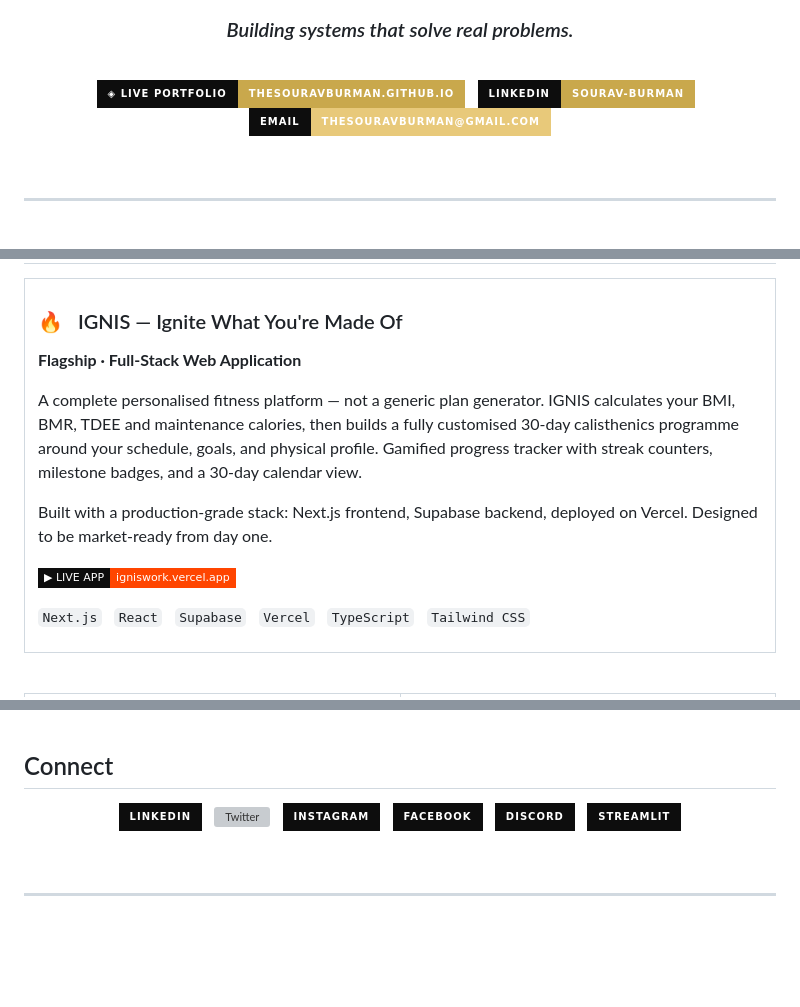
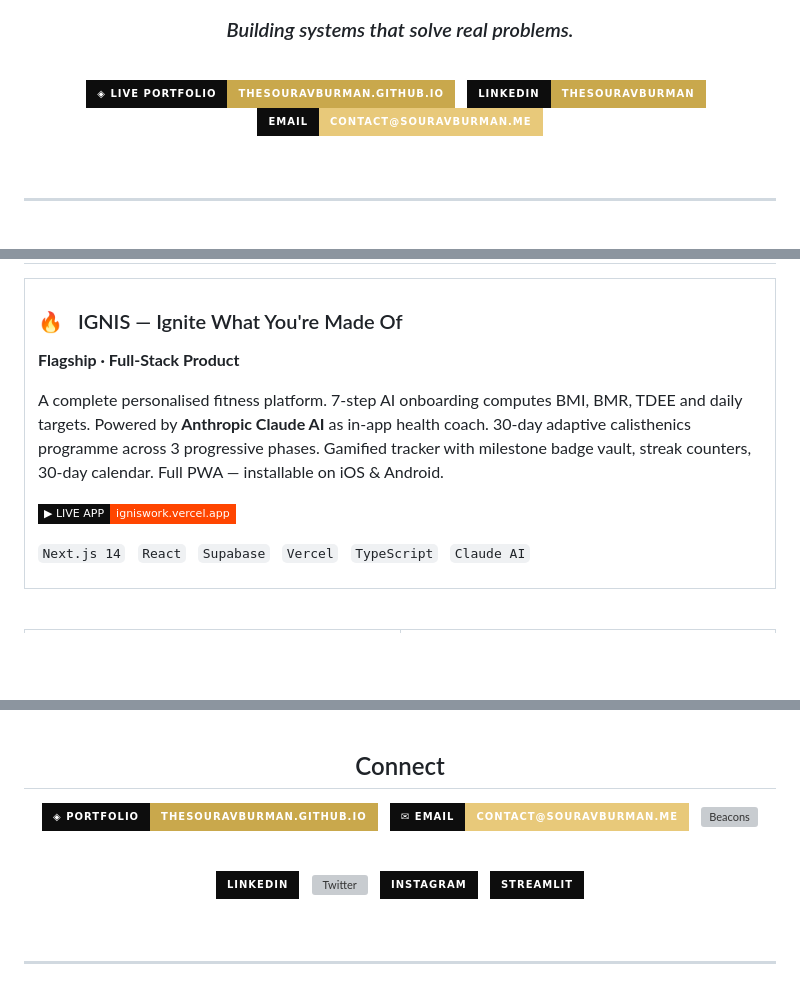
Before and after one commit to thesouravburman/thesouravburman.github.io, a Markdown page: README.md, 3 parts joined by grey strips. GitHub-like rendering; badges without logos; blank space fills up the shorter version; grey boxes are pictures that could not be loaded.

```diff
--- a/README.md
+++ b/README.md
@@ -8,9 +8,9 @@
 
 [![Portfolio](https://img.shields.io/badge/◈_Live_Portfolio-thesouravburman.github.io-C9A84C?style=for-the-badge&labelColor=0d0d0d)](https://thesouravburman.github.io)
 &nbsp;
-[![LinkedIn](https://img.shields.io/badge/LinkedIn-sourav--burman-C9A84C?style=for-the-badge&logo=linkedin&logoColor=C9A84C&labelColor=0d0d0d)](https://linkedin.com/in/sourav-burman)
+[![LinkedIn](https://img.shields.io/badge/LinkedIn-thesouravburman-C9A84C?style=for-the-badge&logo=linkedin&logoColor=C9A84C&labelColor=0d0d0d)](https://linkedin.com/in/thesouravburman)
 &nbsp;
-[![Email](https://img.shields.io/badge/Email-thesouravburman@gmail.com-E8C97A?style=for-the-badge&labelColor=0d0d0d)](mailto:thesouravburman@gmail.com)
+[![Email](https://img.shields.io/badge/Email-contact@souravburman.me-E8C97A?style=for-the-badge&labelColor=0d0d0d)](mailto:contact@souravburman.me)
 
 <br/>
 
@@ -43,15 +37,13 @@ I am not interested in average things. I am obsessed with the intersection of pr
 <td colspan="2" valign="top">
 
 ### 🔥 &nbsp; IGNIS — Ignite What You're Made Of
-**Flagship · Full-Stack Web Application**
+**Flagship · Full-Stack Product**
 
-A complete personalised fitness platform — not a generic plan generator. IGNIS calculates your BMI, BMR, TDEE and maintenance calories, then builds a fully customised 30-day calisthenics programme around your schedule, goals, and physical profile. Gamified progress tracker with streak counters, milestone badges, and a 30-day calendar view.
-
-Built with a production-grade stack: Next.js frontend, Supabase backend, deployed on Vercel. Designed to be market-ready from day one.
+A complete personalised fitness platform. 7-step AI onboarding computes BMI, BMR, TDEE and daily targets. Powered by **Anthropic Claude AI** as in-app health coach. 30-day adaptive calisthenics programme across 3 progressive phases. Gamified tracker with milestone badge vault, streak counters, 30-day calendar. Full PWA — installable on iOS & Android.
 
 [![Live App](https://img.shields.io/badge/▶_LIVE_APP-igniswork.vercel.app-FF4500?style=flat-square&labelColor=0d0d0d)](https://igniswork.vercel.app)
 
-`Next.js` &nbsp; `React` &nbsp; `Supabase` &nbsp; `Vercel` &nbsp; `TypeScript` &nbsp; `Tailwind CSS`
+`Next.js 14` &nbsp; `React` &nbsp; `Supabase` &nbsp; `Vercel` &nbsp; `TypeScript` &nbsp; `Claude AI`
 
 </td>
 </tr>
@@ -201,15 +191,19 @@ ML model predicting lead conversion probability from behavioural and demographic
 
 <div align="center">
 
-[![LinkedIn](https://img.shields.io/badge/LinkedIn-0d0d0d?style=for-the-badge&logo=linkedin&logoColor=C9A84C)](https://linkedin.com/in/sourav-burman)
+[![Portfolio](https://img.shields.io/badge/◈_Portfolio-thesouravburman.github.io-C9A84C?style=for-the-badge&labelColor=0d0d0d)](https://thesouravburman.github.io)
+&nbsp;
+[![Email](https://img.shields.io/badge/✉_Email-contact@souravburman.me-E8C97A?style=for-the-badge&labelColor=0d0d0d)](mailto:contact@souravburman.me)
+&nbsp;
+[![Beacons](https://img.shields.io/badge/⬡_All_Links-beacons.ai/souravburman-C9A84C?style=for-the-badge&labelColor=0d0d0d)](https://beacons.ai/souravburman)
+
+<br/>
+
+[![LinkedIn](https://img.shields.io/badge/LinkedIn-0d0d0d?style=for-the-badge&logo=linkedin&logoColor=C9A84C)](https://linkedin.com/in/thesouravburman)
 &nbsp;
 [![Twitter](https://img.shields.io/badge/Twitter_/_X-0d0d0d?style=for-the-badge&logo=x&logoColor=C9A84C)](https://x.com/thesouravburman)
 &nbsp;
 [![Instagram](https://img.shields.io/badge/Instagram-0d0d0d?style=for-the-badge&logo=instagram&logoColor=C9A84C)](https://instagram.com/thesouravburman)
-&nbsp;
-[![Facebook](https://img.shields.io/badge/Facebook-0d0d0d?style=for-the-badge&logo=facebook&logoColor=C9A84C)](https://facebook.com/thesouravburman)
-&nbsp;
-[![Discord](https://img.shields.io/badge/Discord-0d0d0d?style=for-the-badge&logo=discord&logoColor=C9A84C)](https://discord.com/users/souravburman)
 &nbsp;
 [![Streamlit](https://img.shields.io/badge/Streamlit-0d0d0d?style=for-the-badge&logo=streamlit&logoColor=C9A84C)](https://share.streamlit.io/user/thesouravburman)
 
```
Also changed, not shown: other parts of README.md (+23 -31 lines).
